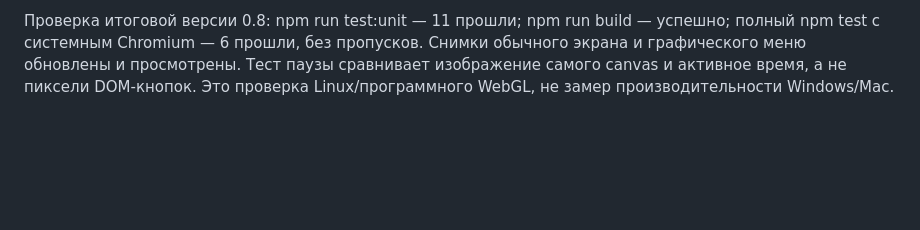
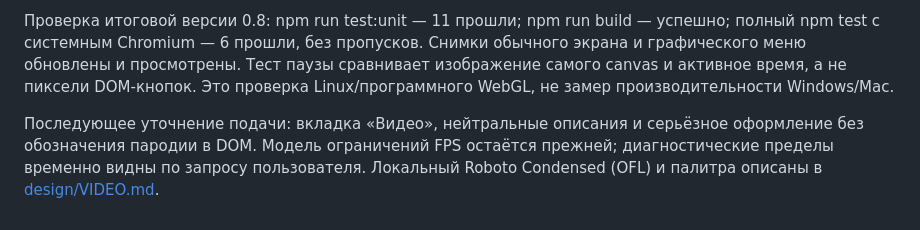
Before and after one commit to michaelmckenziemlkw-code/ProjectAtom, a Markdown page: docs/ARCHITECTURE.md, the part around the change. Rendered like a GitHub page; blank space fills up the shorter version.

```diff
--- a/docs/ARCHITECTURE.md
+++ b/docs/ARCHITECTURE.md
@@ -99,3 +99,5 @@ FrameMeter учитывает только выполненные scene.render
 Графическая панель оформлена как широкое меню с секциями технологий, реконструкции изображения и частоты кадров. Все переключатели технологий — семантические select с вариантами «Выкл.»/«Вкл.», выбор технологии апскейлера включает отдельный select режима. Справа отображаются реальные отрисовки и контекстное пояснение строки по наведению, фокусу или выбору; пределы остаются прежними. На экранах до 750 px колонки становятся одной, панель прокручивается. Клавиатурный выбор и доступные названия сохранены.
 
 Проверка итоговой версии 0.8: npm run test:unit — 11 прошли; npm run build — успешно; полный npm test с системным Chromium — 6 прошли, без пропусков. Снимки обычного экрана и графического меню обновлены и просмотрены. Тест паузы сравнивает изображение самого canvas и активное время, а не пиксели DOM-кнопок. Это проверка Linux/программного WebGL, не замер производительности Windows/Mac.
+
+Последующее уточнение подачи: вкладка «Видео», нейтральные описания и серьёзное оформление без обозначения пародии в DOM. Модель ограничений FPS остаётся прежней; диагностические пределы временно видны по запросу пользователя. Локальный Roboto Condensed (OFL) и палитра описаны в [design/VIDEO.md](design/VIDEO.md).
```
Also changed, not shown: PROJECT_KNOWLEDGE.md (+9 -0 lines), README.md (+4 -2 lines), docs/design/VIDEO.md (added, +41 -0 lines), docs/images/beetle-study.png, docs/images/graphics-narrow.png, docs/images/graphics-settings.png, 6 other files.
